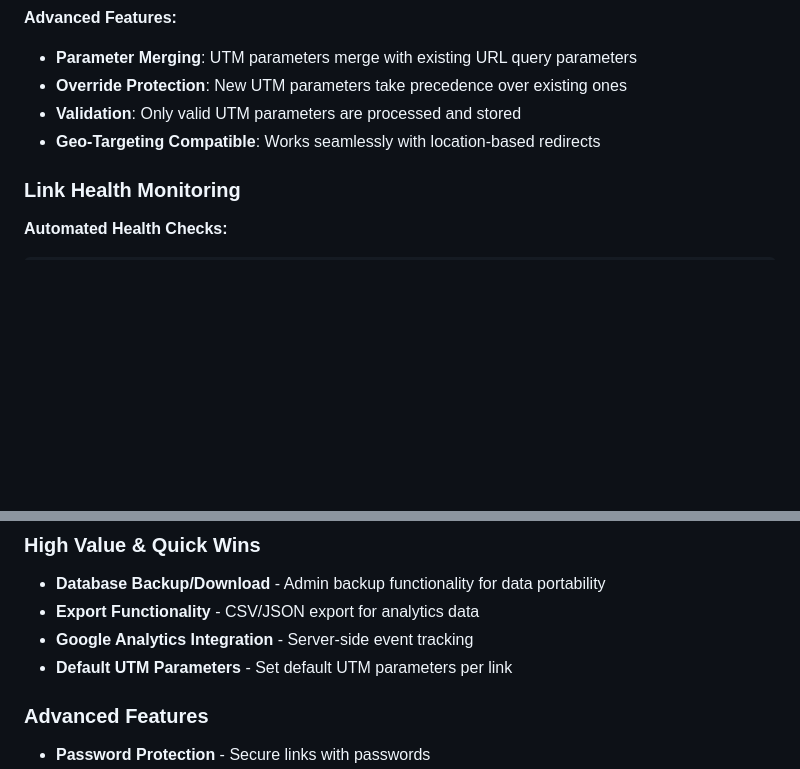
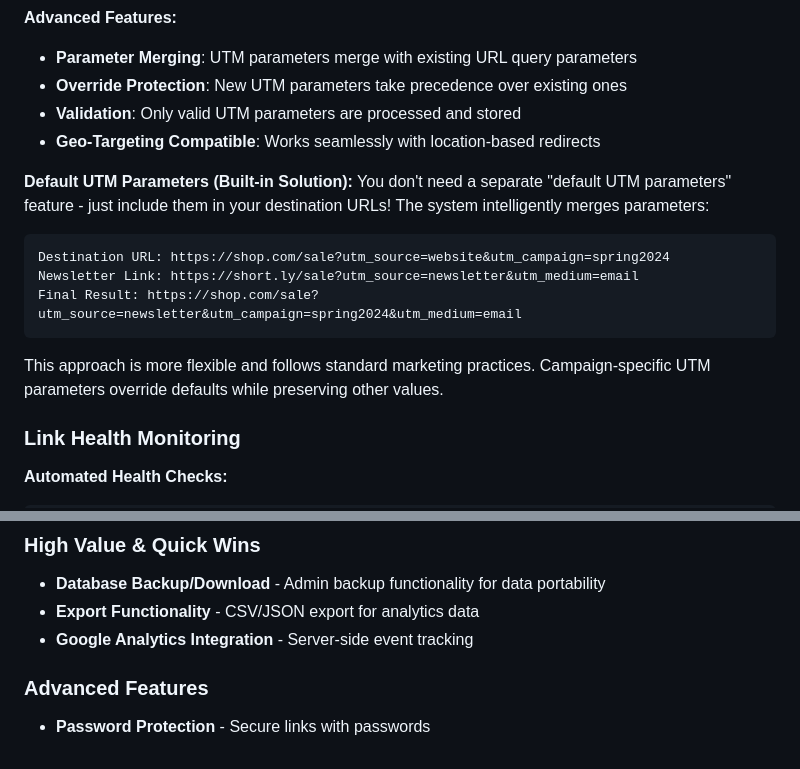
Before and after one commit to mikaelosterberg/link-shortener, a Markdown page: README.md, 2 parts joined by grey strips. Drawn GitHub-style; blank space fills up the shorter version.

Commit message:
Document UTM parameter merging behavior and remove redundant feature
- Explain built-in default UTM parameter functionality via destination URLs
- Show real example of intelligent parameter merging behavior
- Remove 'Default UTM Parameters' from future enhancements (unnecessary)
- Clarify that campaign-specific UTM parameters override defaults
- Follow standard marketing practices for UTM parameter management

🤖 Generated with [Claude Code](https://claude.ai/code)

Co-Authored-By: Claude <noreply@anthropic.com>

````diff
--- a/README.md
+++ b/README.md
@@ -337,6 +337,17 @@ Destination: https://example.com/product?utm_source=newsletter&utm_medium=email&
 - **Validation**: Only valid UTM parameters are processed and stored
 - **Geo-Targeting Compatible**: Works seamlessly with location-based redirects
 
+**Default UTM Parameters (Built-in Solution):**
+You don't need a separate "default UTM parameters" feature - just include them in your destination URLs! The system intelligently merges parameters:
+
+```
+Destination URL: https://shop.com/sale?utm_source=website&utm_campaign=spring2024
+Newsletter Link: https://short.ly/sale?utm_source=newsletter&utm_medium=email
+Final Result: https://shop.com/sale?utm_source=newsletter&utm_campaign=spring2024&utm_medium=email
+```
+
+This approach is more flexible and follows standard marketing practices. Campaign-specific UTM parameters override defaults while preserving other values.
+
 ### Link Health Monitoring
 
 **Automated Health Checks:**
@@ -628,7 +639,6 @@ php artisan test --coverage
 - **Database Backup/Download** - Admin backup functionality for data portability
 - **Export Functionality** - CSV/JSON export for analytics data
 - **Google Analytics Integration** - Server-side event tracking
-- **Default UTM Parameters** - Set default UTM parameters per link
 
 ### Advanced Features
 - **Password Protection** - Secure links with passwords
````
